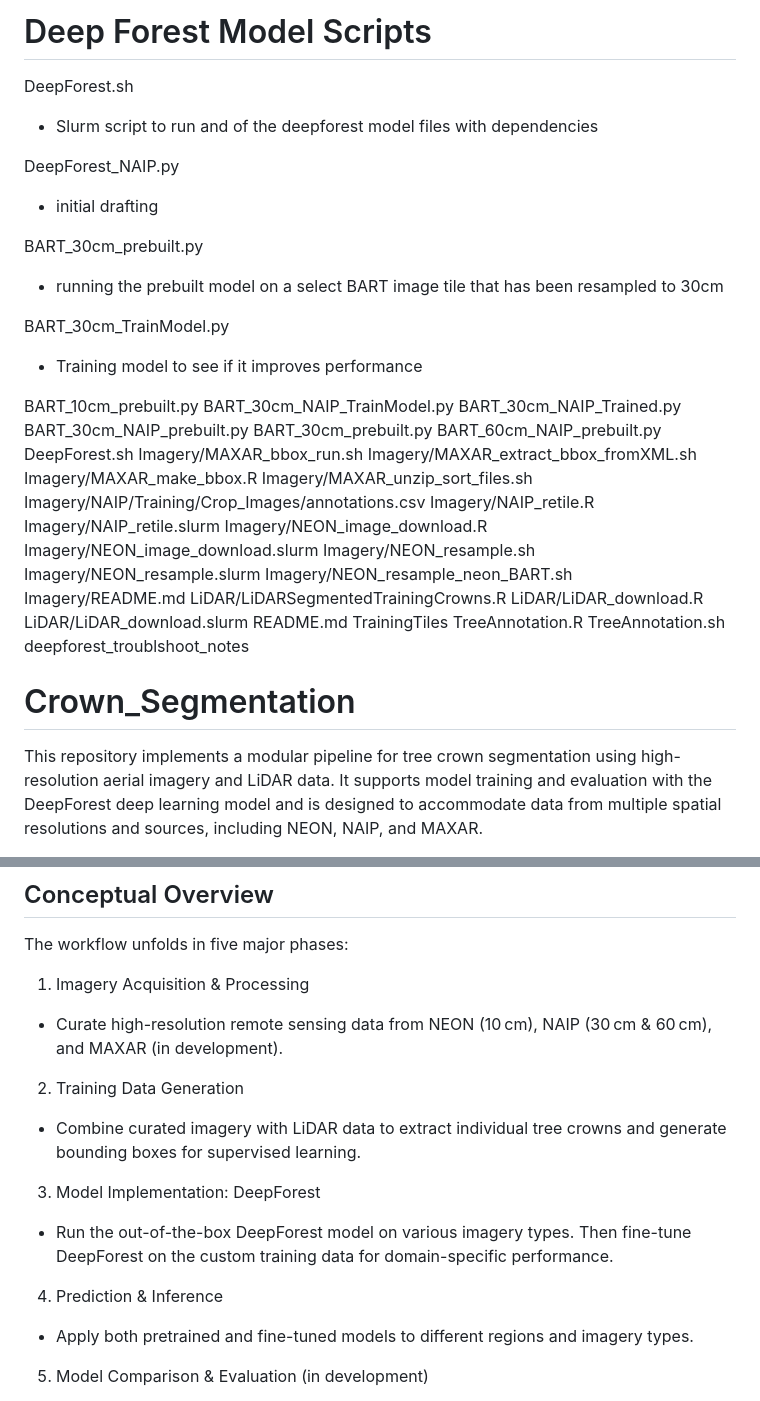
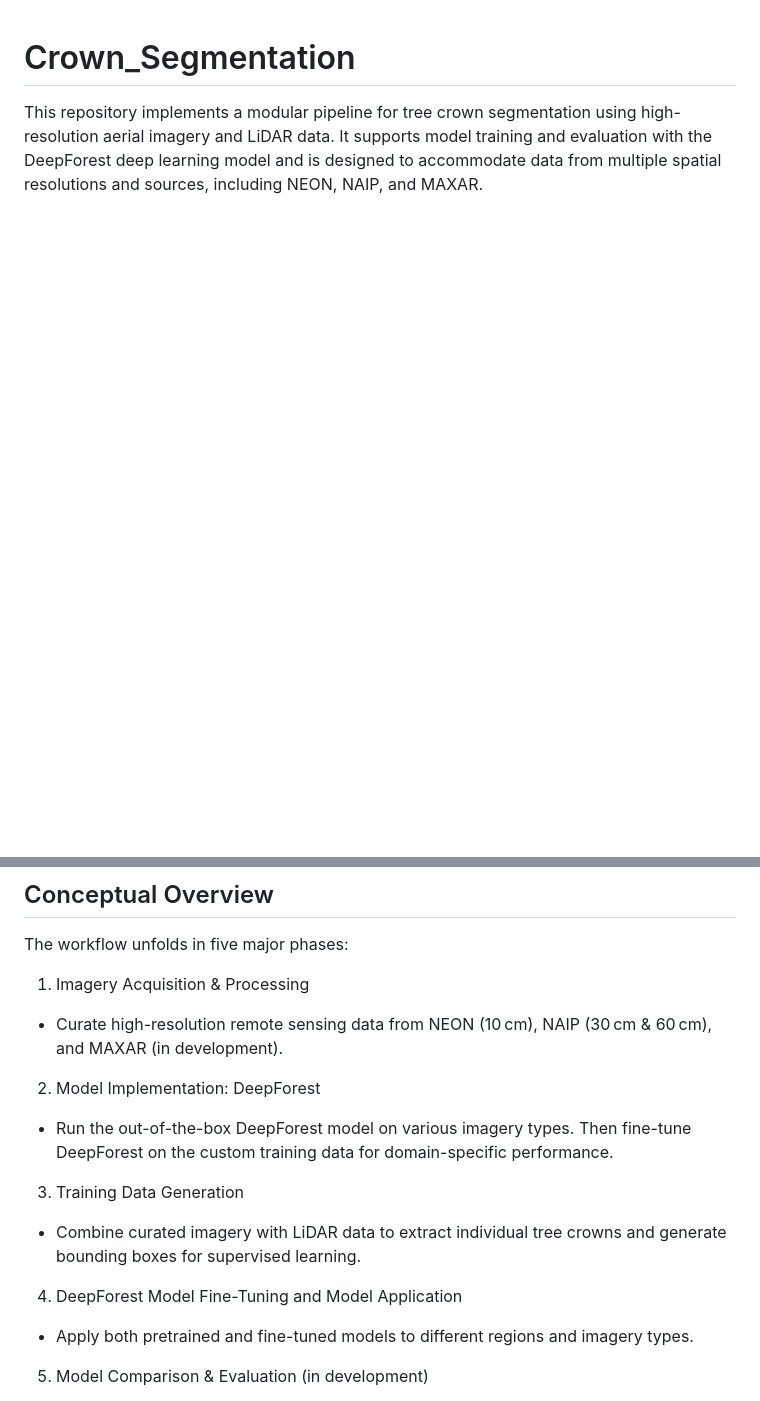
Before and after one commit to AlysonEast/Crown_Segmentation, a Markdown page: README.md, 2 parts joined by grey strips. Drawn GitHub-style; blank space fills up the shorter version.

```diff
--- a/README.md
+++ b/README.md
@@ -1,48 +1,3 @@
-
-
-# Deep Forest Model Scripts
-DeepForest.sh
-- Slurm script to run and of the deepforest model files with dependencies
-
-DeepForest_NAIP.py
-- initial drafting
-
-BART_30cm_prebuilt.py
-- running the prebuilt model on a select BART image tile that has been resampled to 30cm
-
-BART_30cm_TrainModel.py
-- Training model to see if it improves performance
-
-BART_10cm_prebuilt.py
-BART_30cm_NAIP_TrainModel.py
-BART_30cm_NAIP_Trained.py
-BART_30cm_NAIP_prebuilt.py
-BART_30cm_prebuilt.py
-BART_60cm_NAIP_prebuilt.py
-DeepForest.sh
-Imagery/MAXAR_bbox_run.sh
-Imagery/MAXAR_extract_bbox_fromXML.sh
-Imagery/MAXAR_make_bbox.R
-Imagery/MAXAR_unzip_sort_files.sh
-Imagery/NAIP/Training/Crop_Images/annotations.csv
-Imagery/NAIP_retile.R
-Imagery/NAIP_retile.slurm
-Imagery/NEON_image_download.R
-Imagery/NEON_image_download.slurm
-Imagery/NEON_resample.sh
-Imagery/NEON_resample.slurm
-Imagery/NEON_resample_neon_BART.sh
-Imagery/README.md
-LiDAR/LiDARSegmentedTrainingCrowns.R
-LiDAR/LiDAR_download.R
-LiDAR/LiDAR_download.slurm
-README.md
-TrainingTiles
-TreeAnnotation.R
-TreeAnnotation.sh
-deepforest_troublshoot_notes
-
-
 # Crown_Segmentation
 This repository implements a modular pipeline for tree crown segmentation using high-resolution aerial imagery and LiDAR data. It supports model training and evaluation with the DeepForest deep learning model and is designed to accommodate data from multiple spatial resolutions and sources, including NEON, NAIP, and MAXAR.
 
@@ -51,11 +6,11 @@ The workflow unfolds in five major phases:
 
 1. Imagery Acquisition & Processing
   - Curate high-resolution remote sensing data from NEON (10 cm), NAIP (30 cm & 60 cm), and MAXAR (in development).
-2. Training Data Generation
+2. Model Implementation: DeepForest
+  - Run the out-of-the-box DeepForest model on various imagery types. Then fine-tune DeepForest on the custom training data for domain-specific performance.
+3. Training Data Generation
   - Combine curated imagery with LiDAR data to extract individual tree crowns and generate bounding boxes for supervised learning.
-3. Model Implementation: DeepForest
-  - Run the out-of-the-box DeepForest model on various imagery types. Then fine-tune DeepForest on the custom training data for domain-specific performance.
-4. Prediction & Inference
+4. DeepForest Model Fine-Tuning and Model Application
   - Apply both pretrained and fine-tuned models to different regions and imagery types.
 5. Model Comparison & Evaluation (in development)
   - Quantitatively evaluate and compare the performance of off-the-shelf and fine-tuned models across spatial and resolution contexts.
```
Also changed, not shown: other parts of README.md (+21 -11 lines).
